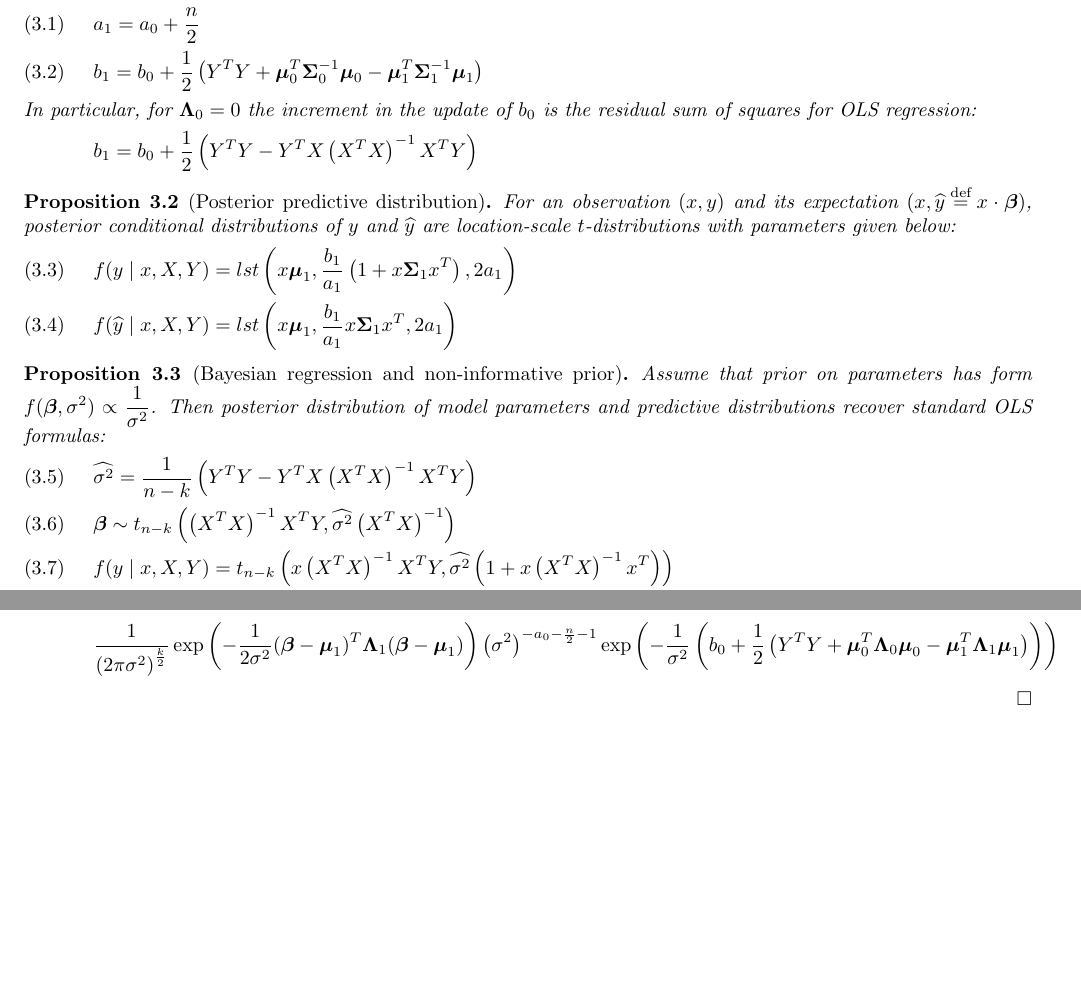
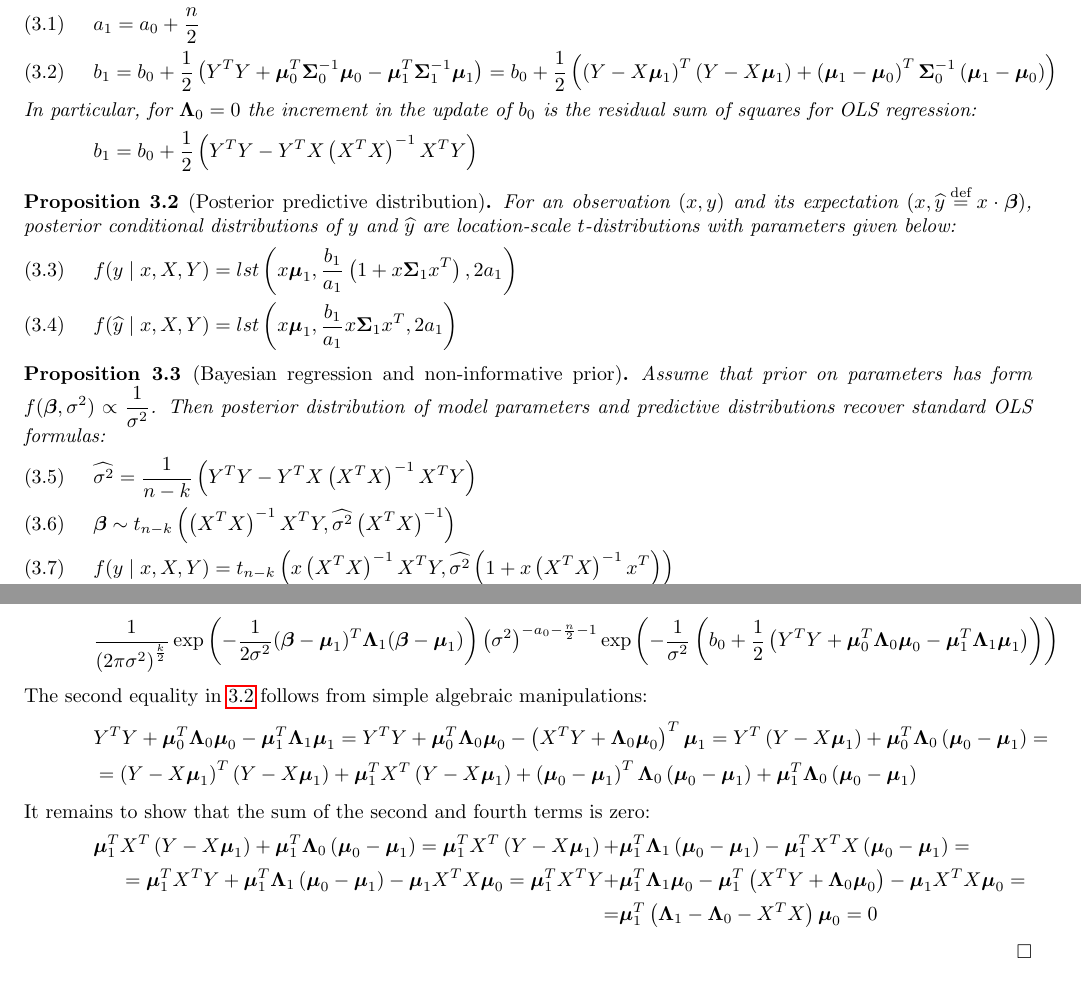
Before and after one commit to Flomastruk/lreg, a LaTeX paper (docs/BayesianLinearRegression.tex): two parts of pages 3 and 4 of 7, joined at a grey line, cut so that both start at the same text, the shorter picture padded with empty space. Compiled offline with pdfLaTeX.

Commit message:
Alternative expression for b update

```diff
--- a/docs/BayesianLinearRegression.tex
+++ b/docs/BayesianLinearRegression.tex
@@ -195,11 +195,12 @@ Straightforward by substituting $\mmu_0=0$ and $\SSigma_0^{-1}=0$ in proposition
     with parameters:
     \begin{align}
         \label{posterior_sigsq}&a_1=a_0+\frac n 2&&\\
-        \label{posterior_sigsq2}&b_1=b_0+\frac 12\left(Y^TY+\mmu_0^T\SSigma_0^{-1}\mmu_0-\mmu_1^T\SSigma_1^{-1}\mmu_1\right)&&
+        \label{posterior_sigsq2}&b_1=b_0+\frac 12\left(Y^TY+\mmu_0^T\SSigma_0^{-1}\mmu_0-\mmu_1^T\SSigma_1^{-1}\mmu_1\right)=
+        b_0+\frac 12\left(\left(Y-X\mmu_1\right)^T\left(Y-X\mmu_1\right)+\left(\mmu_1-\mmu_0\right)^T\SSigma_0^{-1}\left(\mmu_1-\mmu_0\right)\right)&&
     \end{align}
     In particular, for $\LLambda_0=0$ the increment in the update of $b_0$ is the residual sum of squares for OLS regression:
     \begin{equation*}
-        b_1=b_0+\frac 12 \left(Y^TY-Y^TX\XTXi X^TY\right)
+        b_1=b_0+\frac 12 \left(Y^TY-Y^TX\XTXi\XTY\right)
     \end{equation*}
 \end{proposition}
 
@@ -215,7 +216,7 @@ Straightforward by substituting $\mmu_0=0$ and $\SSigma_0^{-1}=0$ in proposition
     Assume that prior on parameters has form $\displaystyle f(\bbeta,\sigma^2)\propto\frac 1{\sigma^2}$. Then posterior distribution
     of model parameters and predictive distributions recover standard OLS formulas:
     \begin{align}
-        \label{non_inform_posterior_var_sigma2}&\widehat{\sigma^2}=\frac 1{n-k}\left(Y^TY-Y^TX\XTXi X^TY\right)&&\\
+        \label{non_inform_posterior_var_sigma2}&\widehat{\sigma^2}=\frac 1{n-k}\left(Y^TY-Y^TX\XTXi\XTY\right)&&\\
         \label{non_inform_posterior_var_mu}&\bbeta\sim t_{n-k}\left(\XTXi\XTY,\widehat{\sigma^2}\XTXi\right)&&\\
         \label{non_inform_posterior_var_y}&f(y\mid x, X, Y)=t_{n-k}\left(x\XTXi\XTY,\widehat{\sigma^2}\left(1+x\XTXi x^T\right)\right)&&\\
         \label{non_inform_posterior_var_y1}&f(\widehat y\mid x, X, Y)=t_{n-k}\left(x\XTXi\XTY,\widehat{\sigma^2}\ x\XTXi x^T\right)&&
@@ -255,6 +256,22 @@ It follows that up to a constant independent of $\bbeta$ and $\sigma^2$, the pos
     \left(Y^TY+\mmu_0^T\LLambda_0\mmu_0-\mmu_1^T\LLambda_1\mmu_1\right)
     \right)\right)
 \end{equation*}
+The second equality in \ref{posterior_sigsq2} follows from simple algebraic manipulations:
+\begin{equation*}\begin{split}
+    &Y^TY+\mmu_0^T\LLambda_0\mmu_0-\mmu_1^T\LLambda_1\mmu_1=
+    Y^TY+\mmu_0^T\LLambda_0\mmu_0-\left(\XTY+\LLambda_0\mmu_0\right)^T\mmu_1=
+    Y^T\left(Y-X\mmu_1\right)+\mmu_0^T\LLambda_0\left(\mmu_0-\mmu_1\right)=\\
+    &=\left(Y-X\mmu_1\right)^T\left(Y-X\mmu_1\right)+\mmu_1^TX^T\left(Y-X\mmu_1\right)+
+    \left(\mmu_0-\mmu_1\right)^T\LLambda_0\left(\mmu_0-\mmu_1\right)+\mmu_1^T\LLambda_0\left(\mmu_0-\mmu_1\right)&&
+\end{split}\end{equation*}
+It remains to show that the sum of the second and fourth terms is zero:
+\begin{equation*}\begin{split}
+    \mmu_1^TX^T\left(Y-X\mmu_1\right)+\mmu_1^T\LLambda_0\left(\mmu_0-\mmu_1\right)=
+    \mmu_1^TX^T\left(Y-X\mmu_1\right)+&\mmu_1^T\LLambda_1\left(\mmu_0-\mmu_1\right)-\mmu_1^T\XTX\left(\mmu_0-\mmu_1\right)=\\
+    =\mmu_1^T\XTY+\mmu_1^T\LLambda_1\left(\mmu_0-\mmu_1\right)-\mmu_1\XTX\mmu_0=
+    \mmu_1^T\XTY+&\mmu_1^T\LLambda_1\mmu_0-\mmu_1^T\left(\XTY+\LLambda_0\mmu_0\right)-\mmu_1\XTX\mmu_0=\\
+    =&\mmu_1^T\left(\LLambda_1-\LLambda_0-\XTX\right)\mmu_0=0
+\end{split}\end{equation*}
 \end{proof}
 \begin{proof}[Proof of Proposition \ref{posterior_var_pred}]
 We only give the proof for predictive distribution of $y$, the result for $\widehat{y}$ is shown analogously. By definition,
```
Also changed, not shown: docs/BayesianLinearRegression.pdf, docs/BayesianLinearRegression.tex (8 more changed lines).
